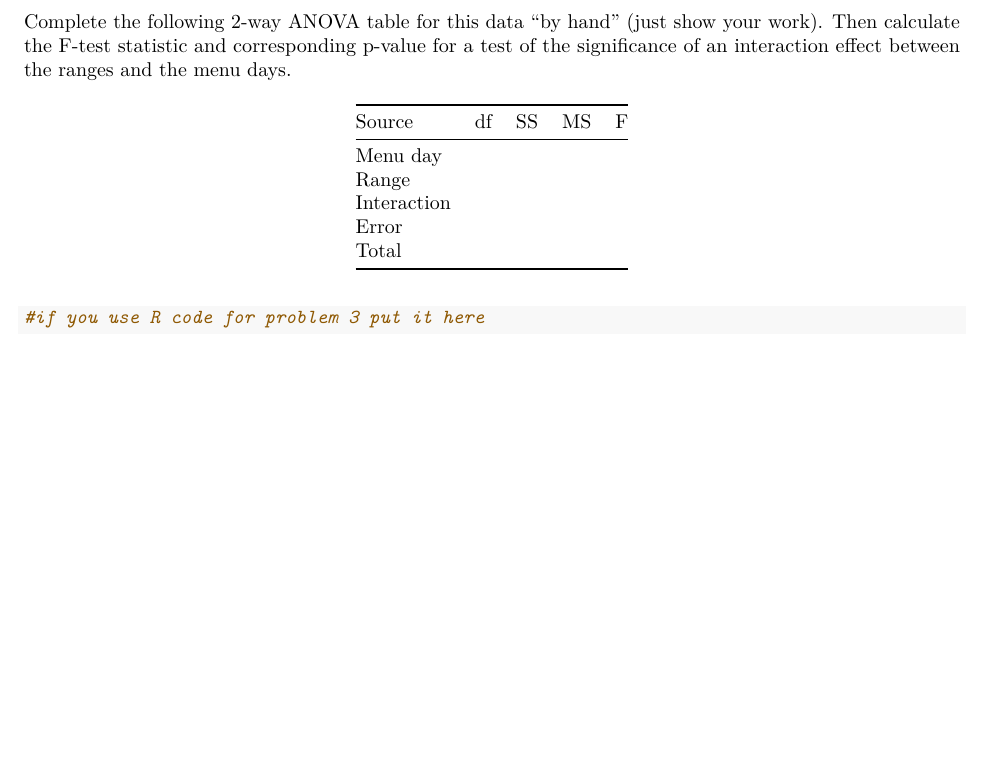
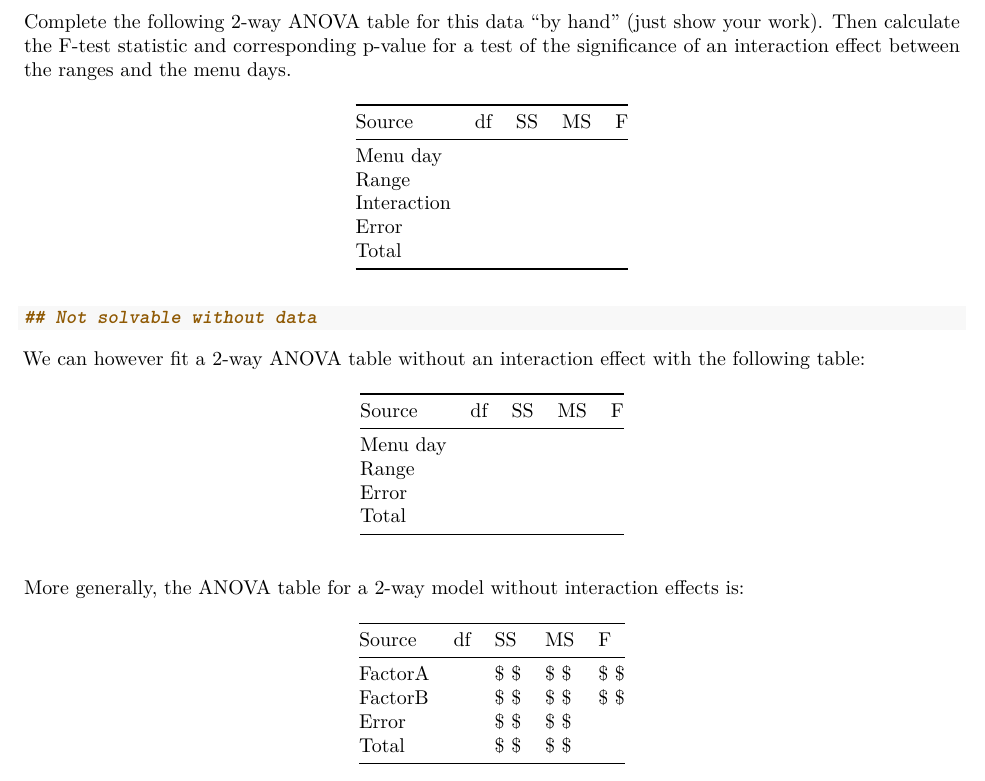
Before and after one commit to dr-suz/Stat61, an R Markdown document (hw20-solution.Rmd): part of page 4 of 4, cut so that both start at the same text, the shorter picture padded with empty space. Rendered offline with R 4.5, knitr and Pandoc, then LaTeX, with nearby package versions; a font, style sheet, LaTeX package, included part or bibliography that could not be used is replaced or left out.

Commit message:
edit hw 20 and 22

````diff
--- a/hw20-solution.Rmd
+++ b/hw20-solution.Rmd
@@ -77,5 +77,24 @@ Complete the following 2-way ANOVA table for this data "by hand" (just show your
 
 
 ```{r}
-#if you use R code for problem 3 put it here
+## Not solvable without data
 ```
+
+We can however fit a 2-way ANOVA table without an interaction effect with the following table:
+
+| Source | df | SS | MS | F |
+| --- | --- | --- | --- | --- |
+| Menu day |   |   |   |   |
+| Range |    |   |   |   |
+| Error |    |   |   |   |
+| Total |   |   |   |   |
+
+
+More generally, the ANOVA table for a 2-way model without interaction effects is:
+
+| Source | df | SS | MS | F |
+| --- | --- | --- | --- | --- |
+| FactorA |    | $  $  |  $ $ | $ $  |
+| FactorB |    | $  $  |  $ $ | $ $  |
+| Error   |    | $  $  |  $ $ |   |
+| Total   |    | $ $   |  $ $ |   |
````
Also changed, not shown: hw22_template.Rmd (+2 -1 lines), hw22_template.pdf.
